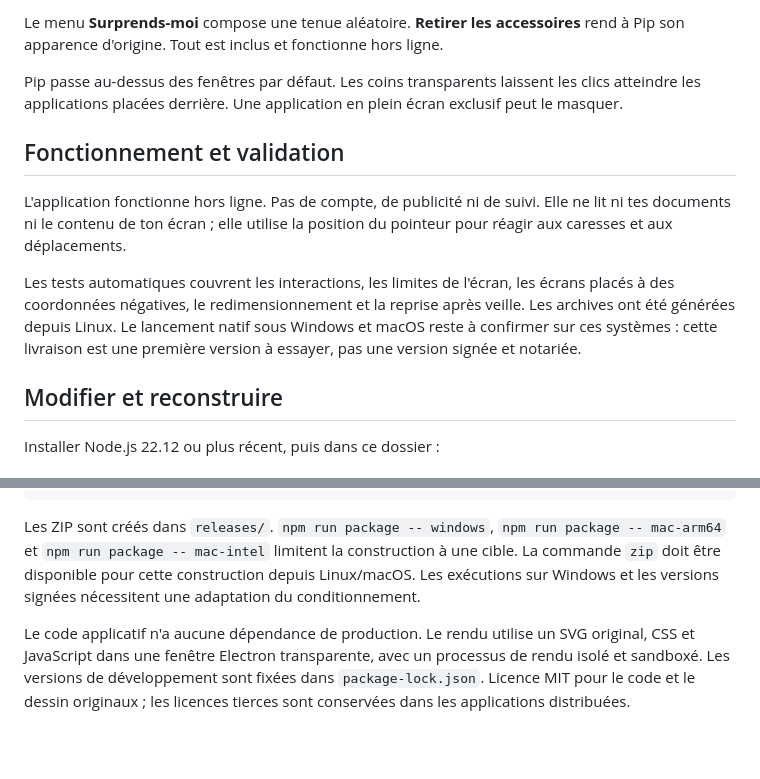
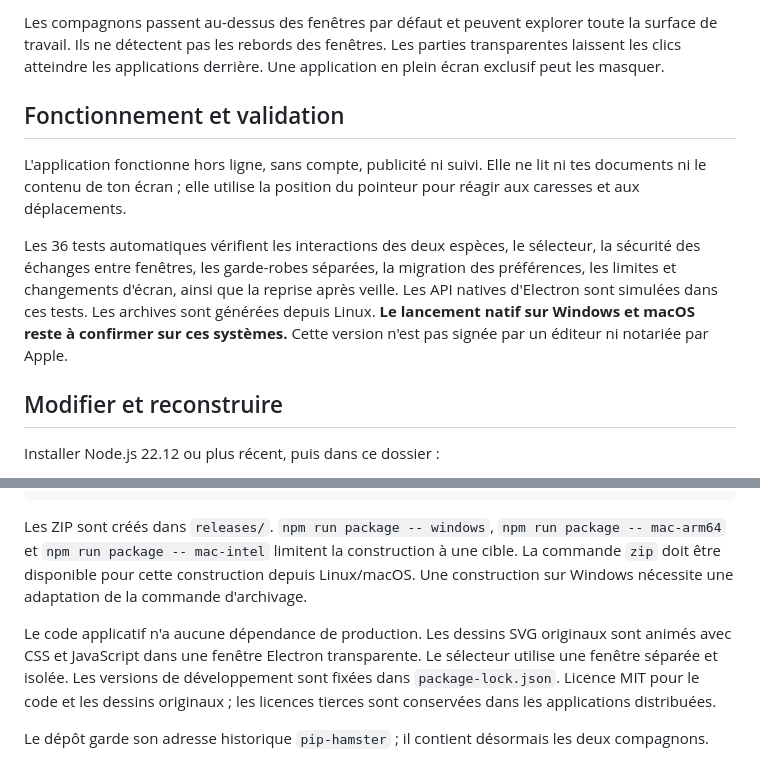
Before and after one commit to cleementt26/pip-and-capy, a Markdown page: README.md, 2 parts joined by grey strips. Drawn GitHub-style; blank space fills up the shorter version.

```diff
--- a/README.md
+++ b/README.md
@@ -64,22 +59,22 @@ promenade et premier plan sont mémorisés dans les préférences locales.
 
-Le menu **Surprends-moi** compose une tenue aléatoire. **Retirer les accessoires**
-rend à Pip son apparence d'origine. Tout est inclus et fonctionne hors ligne.
-
-Pip passe au-dessus des fenêtres par défaut. Les coins transparents laissent
-les clics atteindre les applications placées derrière. Une application en
-plein écran exclusif peut le masquer.
+Les compagnons passent au-dessus des fenêtres par défaut et peuvent explorer
+toute la surface de travail. Ils ne détectent pas les rebords des fenêtres.
+Les parties transparentes laissent les clics atteindre les applications derrière.
+Une application en plein écran exclusif peut les masquer.
 
 ## Fonctionnement et validation
 
-L'application fonctionne hors ligne. Pas de compte, de publicité ni de suivi.
+L'application fonctionne hors ligne, sans compte, publicité ni suivi.
 Elle ne lit ni tes documents ni le contenu de ton écran ; elle utilise la
 position du pointeur pour réagir aux caresses et aux déplacements.
 
-Les tests automatiques couvrent les interactions, les limites de l'écran,
-les écrans placés à des coordonnées négatives, le redimensionnement et la
-reprise après veille. Les archives ont été générées depuis Linux. Le lancement
-natif sous Windows et macOS reste à confirmer sur ces systèmes : cette
-livraison est une première version à essayer, pas une version signée et notariée.
+Les 36 tests automatiques vérifient les interactions des deux espèces, le
+sélecteur, la sécurité des échanges entre fenêtres, les garde-robes séparées,
+la migration des préférences, les limites et changements d'écran, ainsi que
+la reprise après veille. Les API natives d'Electron sont simulées dans ces tests.
+Les archives sont générées depuis Linux. **Le lancement natif sur Windows et
+macOS reste à confirmer sur ces systèmes.** Cette version n'est pas signée
+par un éditeur ni notariée par Apple.
 
 ## Modifier et reconstruire
 
@@ -101,11 +96,15 @@ npm run package
 Les ZIP sont créés dans `releases/`. `npm run package -- windows`,
 `npm run package -- mac-arm64` et `npm run package -- mac-intel` limitent la
 construction à une cible. La commande `zip` doit être disponible pour cette
-construction depuis Linux/macOS. Les exécutions sur Windows et les versions
-signées nécessitent une adaptation du conditionnement.
+construction depuis Linux/macOS. Une construction sur Windows nécessite une
+adaptation de la commande d'archivage.
 
-Le code applicatif n'a aucune dépendance de production. Le rendu utilise un SVG
-original, CSS et JavaScript dans une fenêtre Electron transparente, avec un
-processus de rendu isolé et sandboxé. Les versions de développement sont fixées
-dans `package-lock.json`. Licence MIT pour le code et le dessin originaux ; les
-licences tierces sont conservées dans les applications distribuées.
+Le code applicatif n'a aucune dépendance de production. Les dessins SVG
+originaux sont animés avec CSS et JavaScript dans une fenêtre Electron
+transparente. Le sélecteur utilise une fenêtre séparée et isolée.
+Les versions de développement sont fixées dans `package-lock.json`.
+Licence MIT pour le code et les dessins originaux ; les licences tierces
+sont conservées dans les applications distribuées.
+
+Le dépôt garde son adresse historique `pip-hamster` ; il contient désormais
+les deux compagnons.
```
Also changed, not shown: other parts of README.md (+38 -43 lines), Pip-compagnons.png (added), 2 other files.
